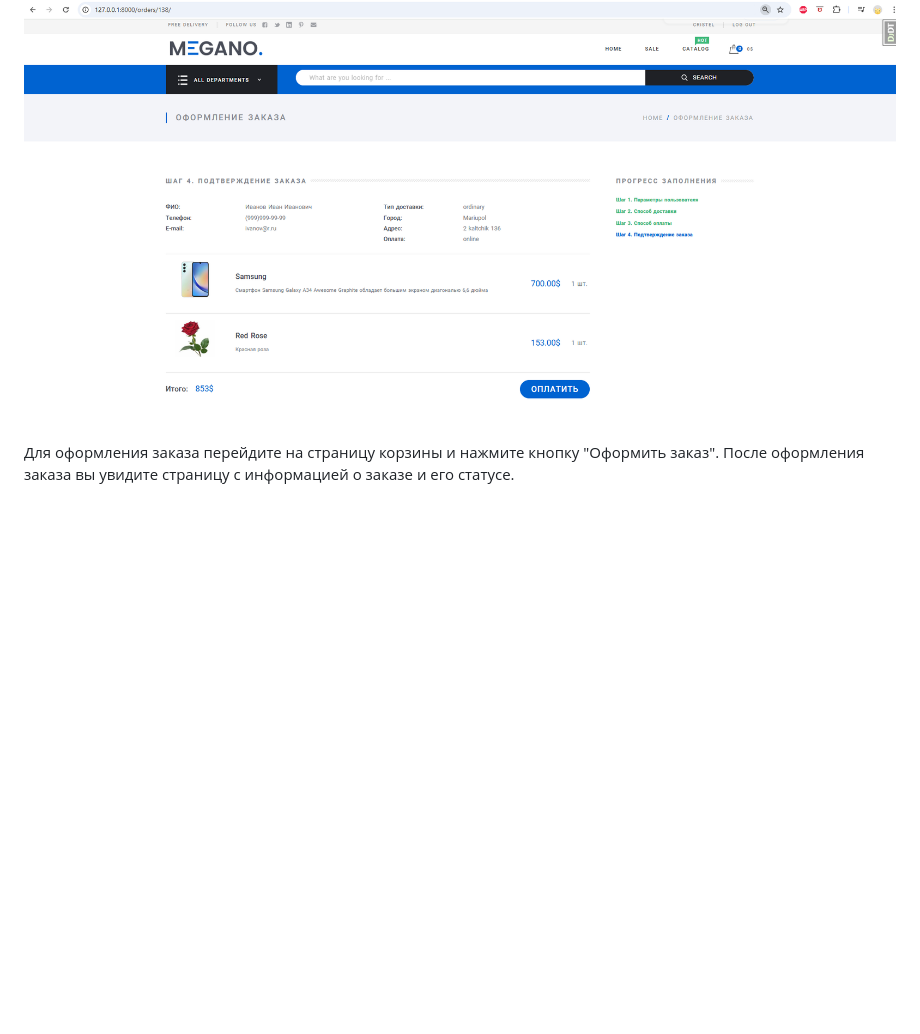
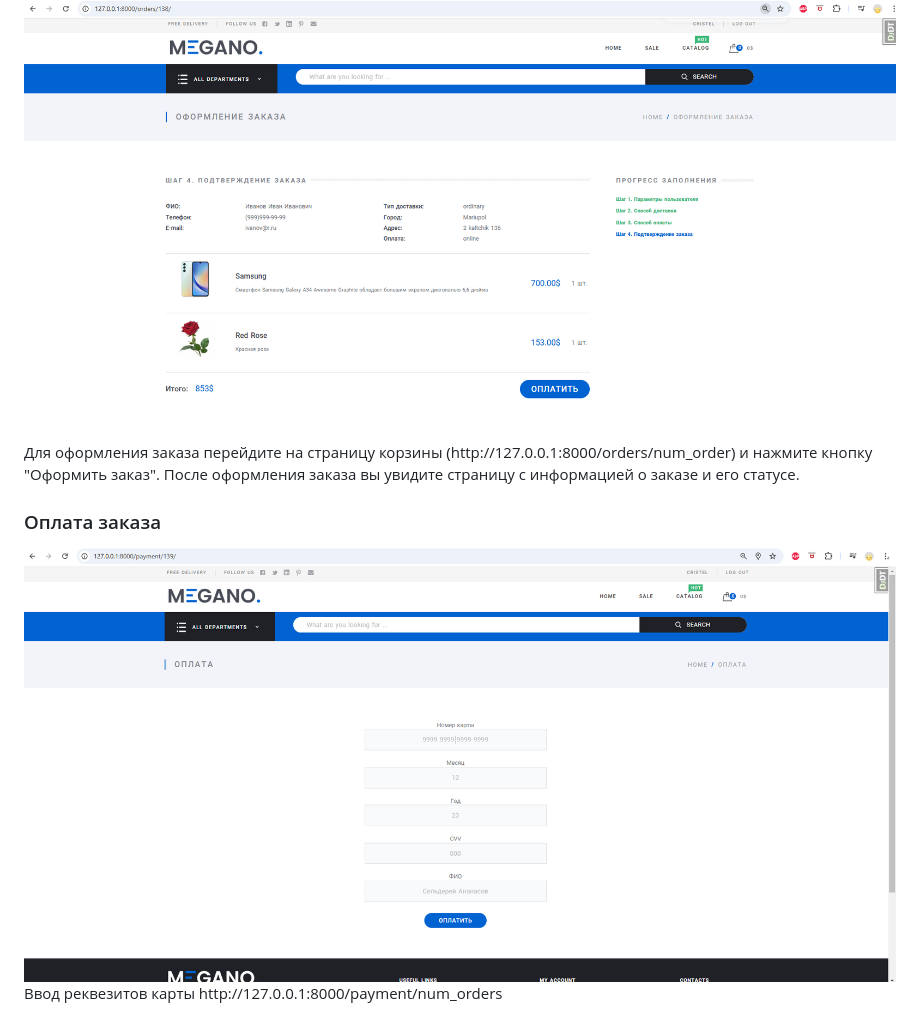
Before and after one commit to VitaliyVZH/Megano, a Markdown page: README.md, the part around the change. GitHub-like rendering; pictures changed too: img_for_README/payment.png (added); blank space fills up the shorter version.

Commit message:
Добавлена информация в README

```diff
--- a/README.md
+++ b/README.md
@@ -126,4 +126,8 @@
 
 <h3>Оформление заказа</h3>
 <img src="./img_for_README/orders.png" alt="Оформление заказа">
-<p>Для оформления заказа перейдите на страницу корзины и нажмите кнопку "Оформить заказ". После оформления заказа вы увидите страницу с информацией о заказе и его статусе.</p>
+<p>Для оформления заказа перейдите на страницу корзины (http://127.0.0.1:8000/orders/num_order) и нажмите кнопку "Оформить заказ". После оформления заказа вы увидите страницу с информацией о заказе и его статусе.</p>
+
+<h3>Оплата заказа</h3>
+<img src="./img_for_README/payment.png" alt="Оплата заказа">
+<p>Ввод реквезитов карты http://127.0.0.1:8000/payment/num_orders </p>
```
